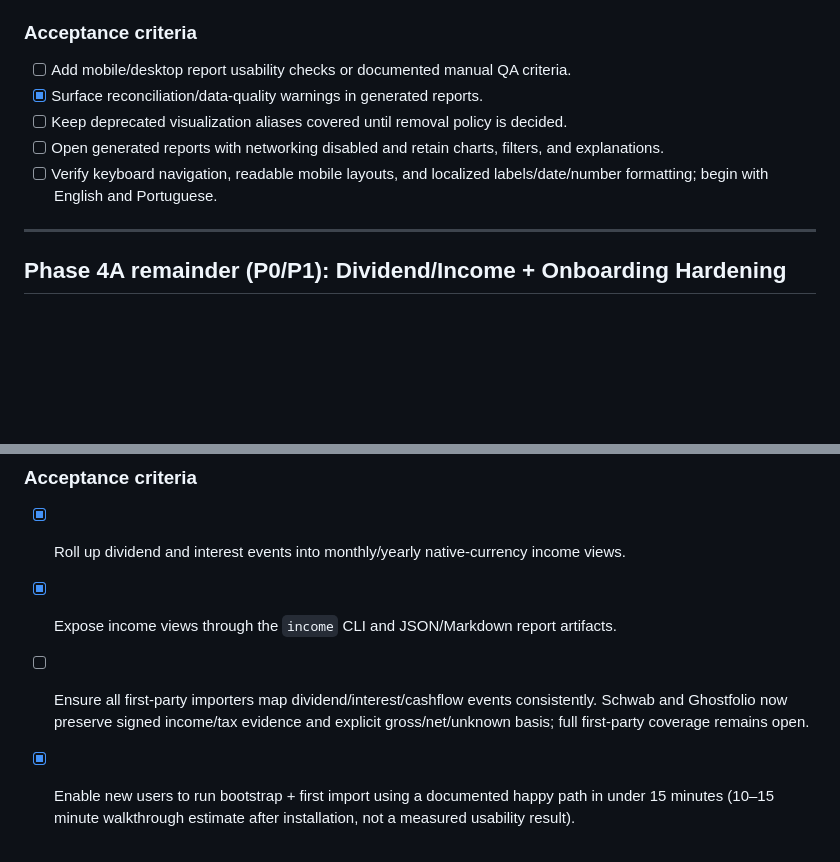
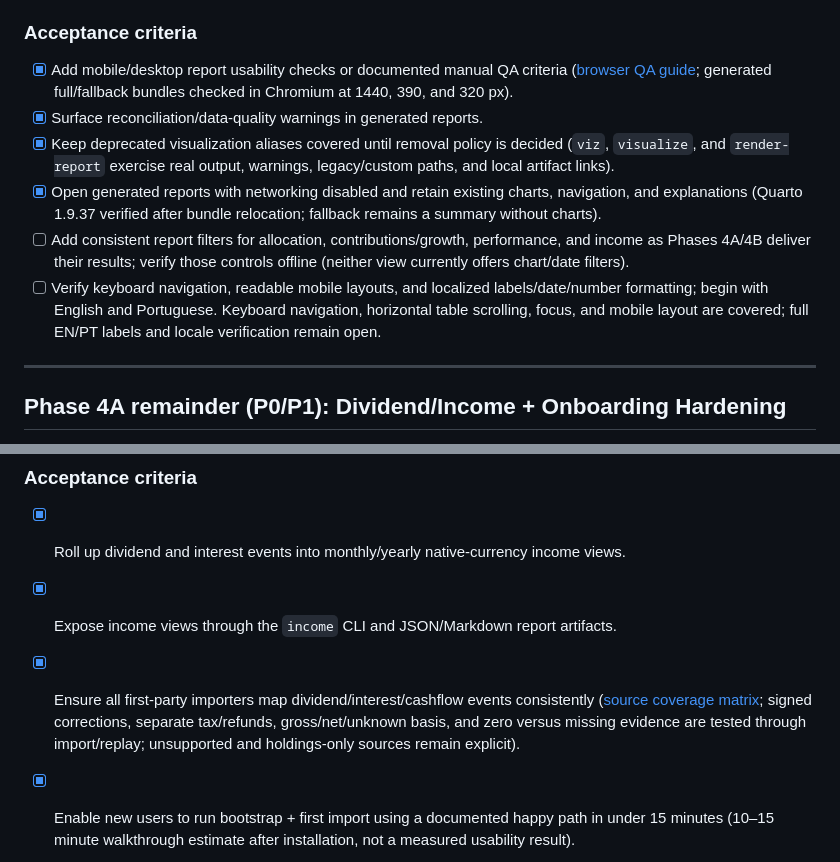
Before and after one commit to ricardocabral/rikdom, a Markdown page: ROADMAP.md, 2 parts joined by grey strips. Drawn GitHub-style; blank space fills up the shorter version.

Commit message:
docs: record verified income and offline report roadmap progress

```diff
--- a/ROADMAP.md
+++ b/ROADMAP.md
@@ -204,11 +204,13 @@ Sequencing override:
 
 ### Acceptance criteria
 
-- [ ] Add mobile/desktop report usability checks or documented manual QA criteria.
+- [x] Add mobile/desktop report usability checks or documented manual QA criteria ([browser QA guide](docs/how-to/report-browser-qa.md); generated full/fallback bundles checked in Chromium at 1440, 390, and 320 px).
 - [x] Surface reconciliation/data-quality warnings in generated reports.
-- [ ] Keep deprecated visualization aliases covered until removal policy is decided.
-- [ ] Open generated reports with networking disabled and retain charts, filters, and explanations.
+- [x] Keep deprecated visualization aliases covered until removal policy is decided (`viz`, `visualize`, and `render-report` exercise real output, warnings, legacy/custom paths, and local artifact links).
+- [x] Open generated reports with networking disabled and retain existing charts, navigation, and explanations (Quarto 1.9.37 verified after bundle relocation; fallback remains a summary without charts).
+- [ ] Add consistent report filters for allocation, contributions/growth, performance, and income as Phases 4A/4B deliver their results; verify those controls offline (neither view currently offers chart/date filters).
 - [ ] Verify keyboard navigation, readable mobile layouts, and localized labels/date/number formatting; begin with English and Portuguese.
+  Keyboard navigation, horizontal table scrolling, focus, and mobile layout are covered; full EN/PT labels and locale verification remain open.
 
 ---
 
@@ -235,8 +237,7 @@ Sequencing override:
 
 - [x] Roll up dividend and interest events into monthly/yearly native-currency income views.
 - [x] Expose income views through the `income` CLI and JSON/Markdown report artifacts.
-- [ ] Ensure all first-party importers map dividend/interest/cashflow events consistently.
-  Schwab and Ghostfolio now preserve signed income/tax evidence and explicit gross/net/unknown basis; full first-party coverage remains open.
+- [x] Ensure all first-party importers map dividend/interest/cashflow events consistently ([source coverage matrix](plugins/README.md#posted-income-coverage-by-source); signed corrections, separate tax/refunds, gross/net/unknown basis, and zero versus missing evidence are tested through import/replay; unsupported and holdings-only sources remain explicit).
 - [x] Enable new users to run bootstrap + first import using a documented happy path in under 15 minutes (10–15 minute walkthrough estimate after installation, not a measured usability result).
 - [ ] Display paid and announced income separately; forecasts never enter actual balances or realized returns.
 - [ ] Match imported payments to announced events without double-counting reinvested distributions, corrections, or repeated provider refreshes.
```
